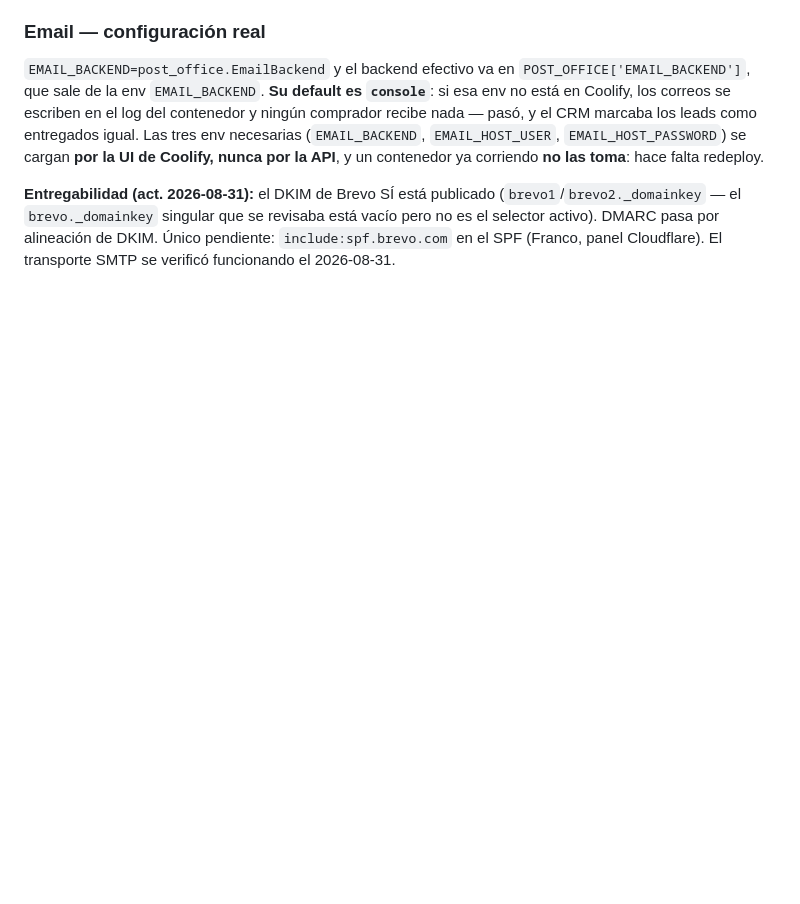
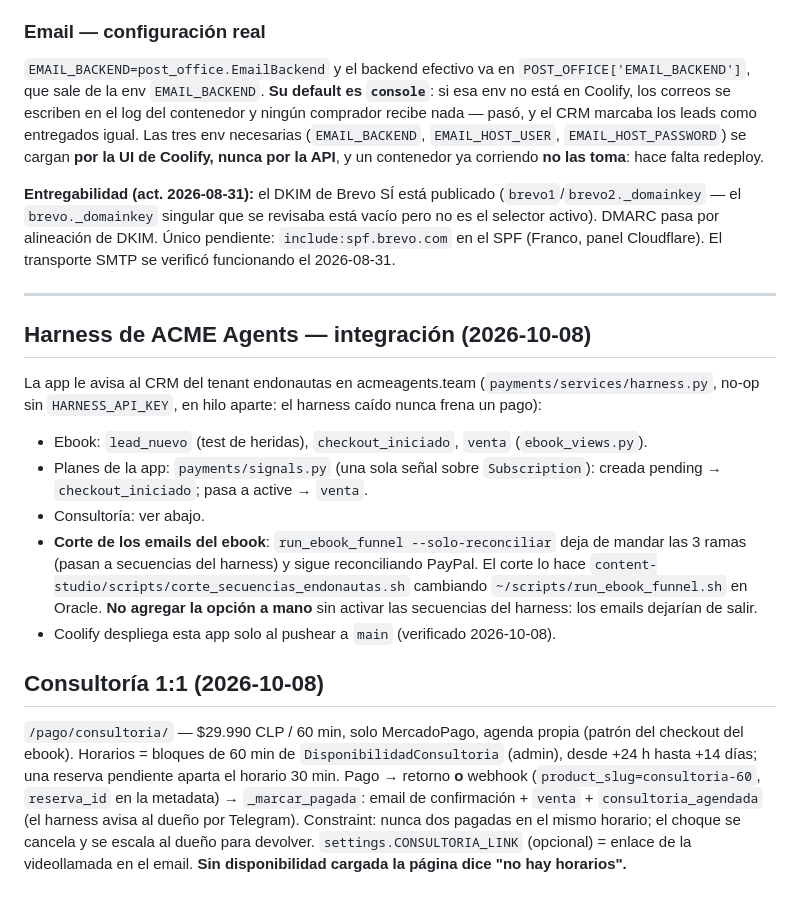
Before and after one commit to jeria88/app-endonautas, a Markdown page: CLAUDE.md, the part around the change. Rendered like a GitHub page; blank space fills up the shorter version.

Commit message:
docs: integración con el harness y consultoría
Co-Authored-By: Claude Opus 5.5 <noreply@anthropic.com>

```diff
--- a/CLAUDE.md
+++ b/CLAUDE.md
@@ -613,3 +613,28 @@ corriendo **no las toma**: hace falta redeploy.
 — el `brevo._domainkey` singular que se revisaba está vacío pero no es el selector activo). DMARC pasa
 por alineación de DKIM. Único pendiente: `include:spf.brevo.com` en el SPF (Franco, panel Cloudflare).
 El transporte SMTP se verificó funcionando el 2026-08-31.
+
+---
+
+## Harness de ACME Agents — integración (2026-10-08)
+
+La app le avisa al CRM del tenant endonautas en acmeagents.team (`payments/services/harness.py`,
+no-op sin `HARNESS_API_KEY`, en hilo aparte: el harness caído nunca frena un pago):
+- Ebook: `lead_nuevo` (test de heridas), `checkout_iniciado`, `venta` (`ebook_views.py`).
+- Planes de la app: `payments/signals.py` (una sola señal sobre `Subscription`): creada pending →
+  `checkout_iniciado`; pasa a active → `venta`.
+- Consultoría: ver abajo.
+- **Corte de los emails del ebook**: `run_ebook_funnel --solo-reconciliar` deja de mandar las 3 ramas
+  (pasan a secuencias del harness) y sigue reconciliando PayPal. El corte lo hace
+  `content-studio/scripts/corte_secuencias_endonautas.sh` cambiando `~/scripts/run_ebook_funnel.sh` en
+  Oracle. **No agregar la opción a mano** sin activar las secuencias del harness: los emails dejarían de salir.
+- Coolify despliega esta app solo al pushear a `main` (verificado 2026-10-08).
+
+## Consultoría 1:1 (2026-10-08)
+`/pago/consultoria/` — $29.990 CLP / 60 min, solo MercadoPago, agenda propia (patrón del checkout del
+ebook). Horarios = bloques de 60 min de `DisponibilidadConsultoria` (admin), desde +24 h hasta +14 días;
+una reserva pendiente aparta el horario 30 min. Pago → retorno **o** webhook (`product_slug=consultoria-60`,
+`reserva_id` en la metadata) → `_marcar_pagada`: email de confirmación + `venta` + `consultoria_agendada`
+(el harness avisa al dueño por Telegram). Constraint: nunca dos pagadas en el mismo horario; el choque
+se cancela y se escala al dueño para devolver. `settings.CONSULTORIA_LINK` (opcional) = enlace de la
+videollamada en el email. **Sin disponibilidad cargada la página dice "no hay horarios".**
```
